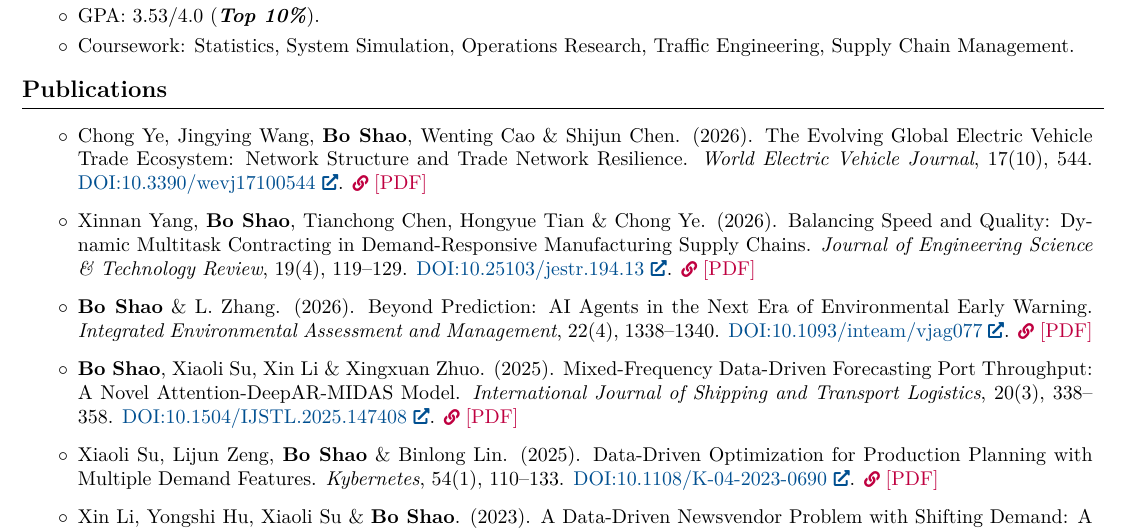
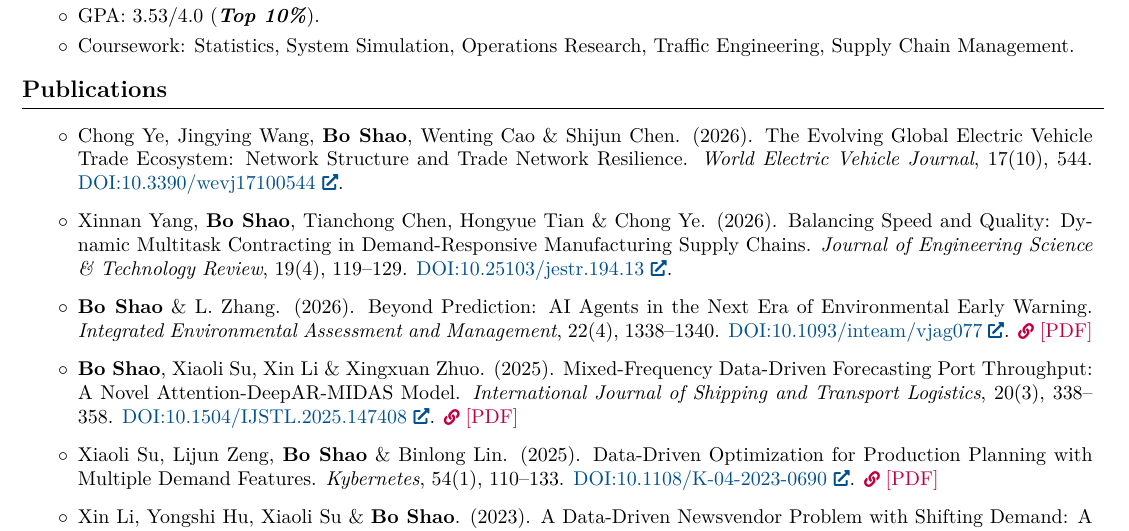
Before and after one commit to boshao321/CV, a LaTeX CV (CV.tex): part of page 1 of 3, cut so that both start at the same text. Compiled offline with pdfLaTeX.

Commit message:
Drop duplicate [PDF] links on the two new papers to keep the CV at two pages
Co-Authored-By: Claude Opus 5.5 <noreply@anthropic.com>
Claude-Session: https://claude.ai/code/session_01NYHHzdqHbD1FoCCzyZjpjw

```diff
--- a/CV.tex
+++ b/CV.tex
@@ -286,11 +286,9 @@
 
         \item Chong Ye, Jingying Wang, \textbf{Bo Shao}, Wenting Cao \& Shijun Chen. (2026). The Evolving Global Electric Vehicle Trade Ecosystem: Network Structure and Trade Network Resilience. \textit{World Electric Vehicle Journal}, 17(10), 544.
         \href{https://doi.org/10.3390/wevj17100544}{DOI:10.3390/wevj17100544}.
-        \mbox{\hrefWithoutArrow{https://doi.org/10.3390/wevj17100544}{\color{purple}{\footnotesize\faLink}\hspace*{0.1cm}[PDF]}}
 
         \item Xinnan Yang, \textbf{Bo Shao}, Tianchong Chen, Hongyue Tian \& Chong Ye. (2026). Balancing Speed and Quality: Dynamic Multitask Contracting in Demand-Responsive Manufacturing Supply Chains. \textit{Journal of Engineering Science \& Technology Review}, 19(4), 119--129.
         \href{https://doi.org/10.25103/jestr.194.13}{DOI:10.25103/jestr.194.13}.
-        \mbox{\hrefWithoutArrow{https://doi.org/10.25103/jestr.194.13}{\color{purple}{\footnotesize\faLink}\hspace*{0.1cm}[PDF]}}
 
         \item \textbf{Bo Shao} \& L. Zhang. (2026). Beyond Prediction: AI Agents in the Next Era of Environmental Early Warning. \textit{Integrated Environmental Assessment and Management}, 22(4), 1338--1340.
         \href{https://doi.org/10.1093/inteam/vjag077}{DOI:10.1093/inteam/vjag077}.  \mbox{\hrefWithoutArrow{https://boshao321.github.io/files/2026_IEAM_Beyond_Prediction_Shao.pdf}{\color{purple}{\footnotesize\faLink}\hspace*{0.1cm}[PDF]}}
```
